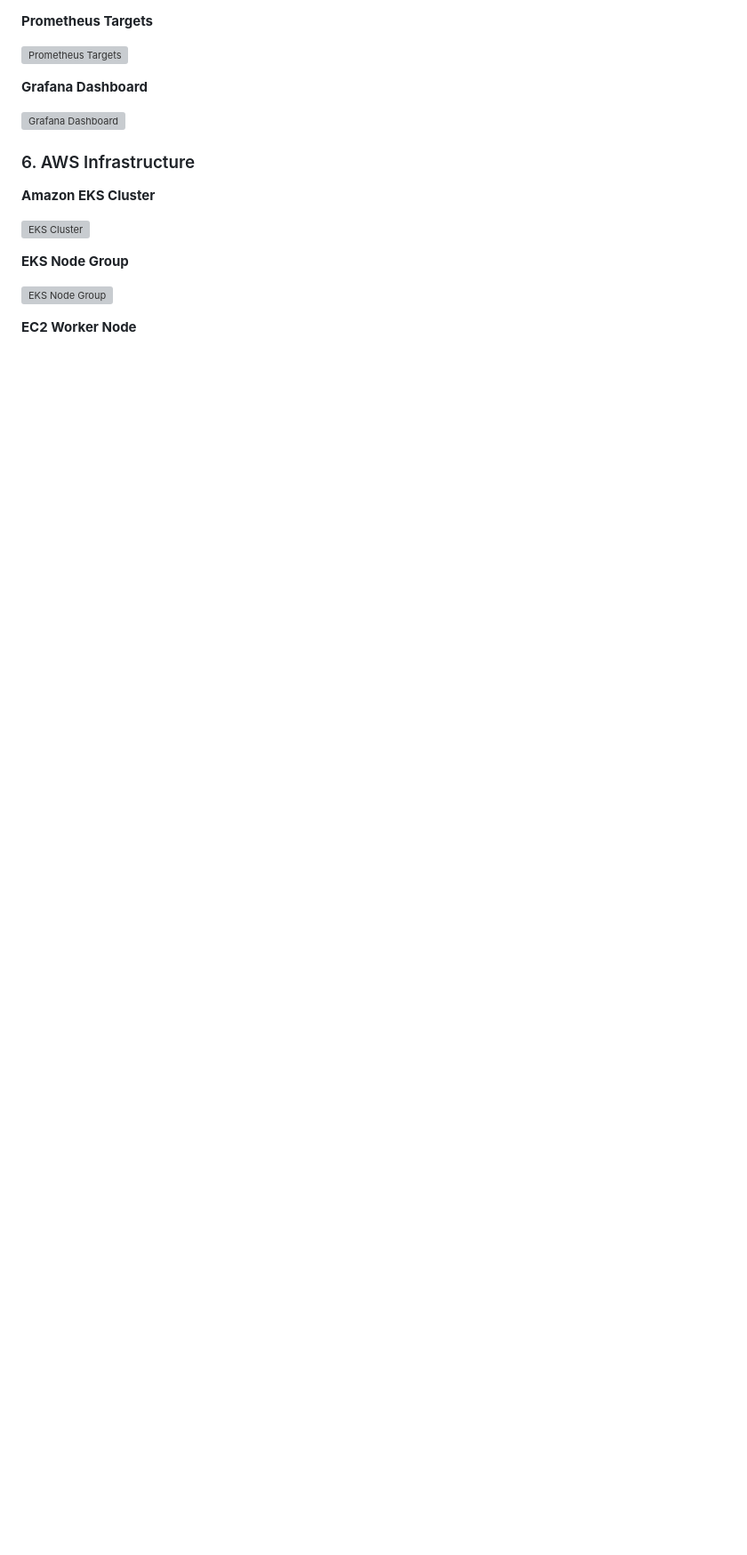
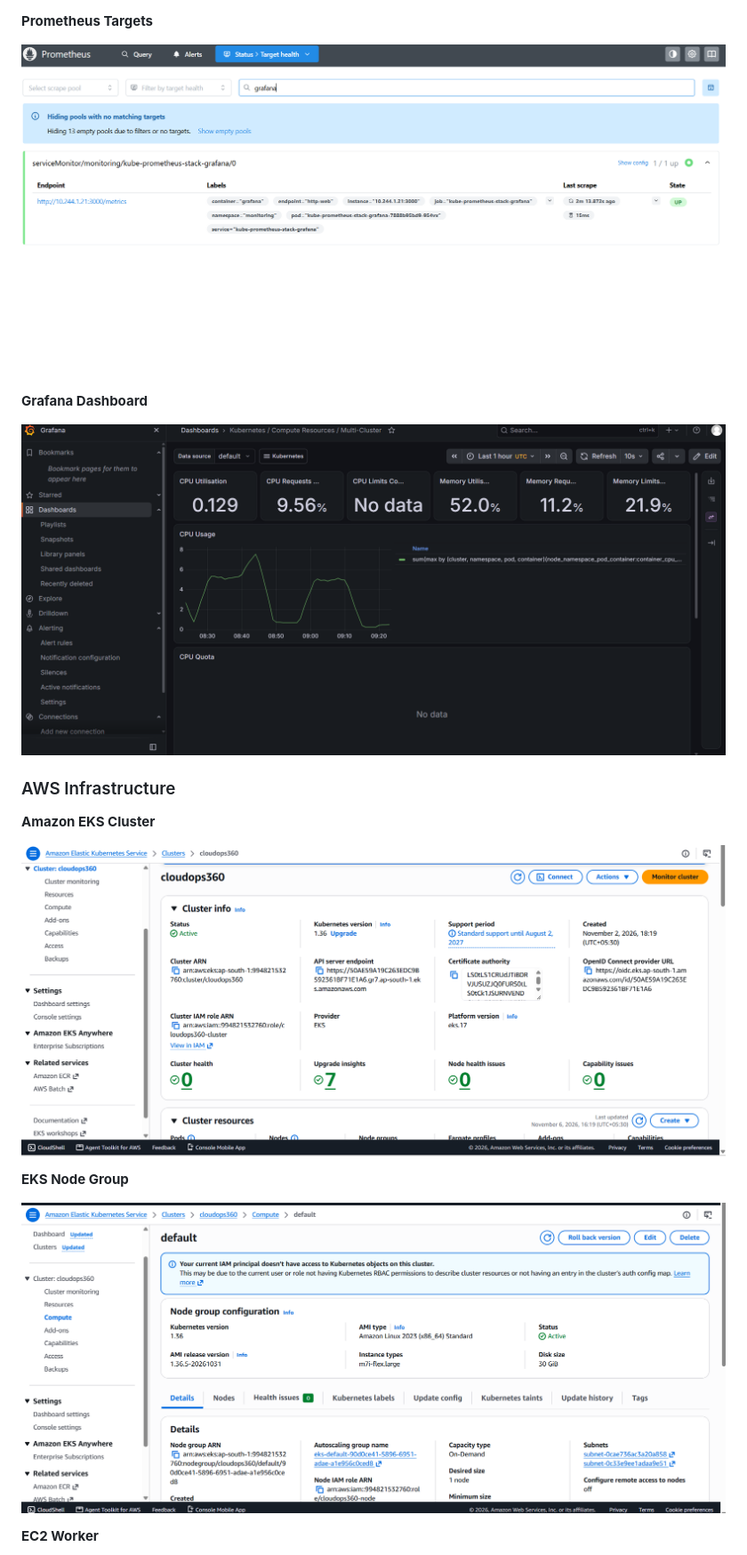
Before and after one commit to kantamnenimanusha/cloudops-360, a Markdown page: README.md, the part around one of its changes. Shown at 89% size. GitHub-like rendering; blank space fills up the shorter version; grey boxes are pictures that could not be loaded.

```diff
--- a/README.md
+++ b/README.md
@@ -866,21 +862,21 @@ The architecture diagram below illustrates the end-to-end workflow of CloudOps 3
 
 **Prometheus Targets**
 
-![Prometheus Targets](docs/images/prometheus-targets.png)
+![Prometheus Targets](docs/prometheus-targets.png)
 
 **Grafana Dashboard**
 
-![Grafana Dashboard](docs/images/grafana-dashboard.png)
+![Grafana Dashboard](docs/grafana-dashboard.png)
 
-### 6. AWS Infrastructure
+### AWS Infrastructure
 
 **Amazon EKS Cluster**
 
-![EKS Cluster](docs/images/eks-cluster.png)
+![EKS Cluster](docs/eks-cluster.png)
 
 **EKS Node Group**
 
-![EKS Node Group](docs/images/eks-node-group.png)
+![EKS Node Group](docs/eks-node-group.png)
 
-**EC2 Worker Node**
+**EC2 Worker**
 
```
Also changed, not shown: other parts of README.md (+15 -20 lines).
